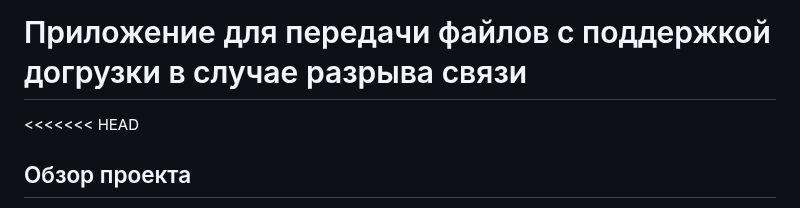
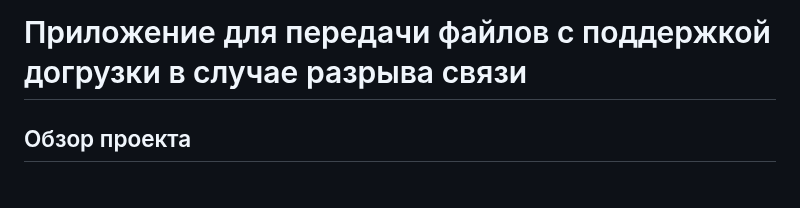
Before and after one commit to shurkeen/ShProtocol_BMSTU_EDU, a Markdown page: README.md, the part around the change. Rendered like a GitHub page.

```diff
--- a/README.md
+++ b/README.md
@@ -1,5 +1,4 @@
 # Приложение для передачи файлов с поддержкой догрузки в случае разрыва связи
-<<<<<<< HEAD
 
 ## Обзор проекта
 Этот проект нацелен на разработку приложения для передачи файлов с возможностью возобновления прерванных загрузок. Приложение состоит из клиентской и серверной компонент, обеспечивая бесперебойную передачу файлов между ними. Клиент инициирует запрос на загрузку файла, отправляя имя файла серверу. Получив запрос, сервер проверяет доступность запрошенного файла в указанной директории и подтверждает возможность или невозможность передачи. Если файл доступен, сервер начинает его передачу клиенту. Успешное завершение передачи файла подтверждается дополнительным сообщением. В случае преждевременного отключения предусмотрена возможность возобновления передачи путем отправки специального сообщения. Максимальный размер передаваемых файлов - до 64 ГБ.
```
